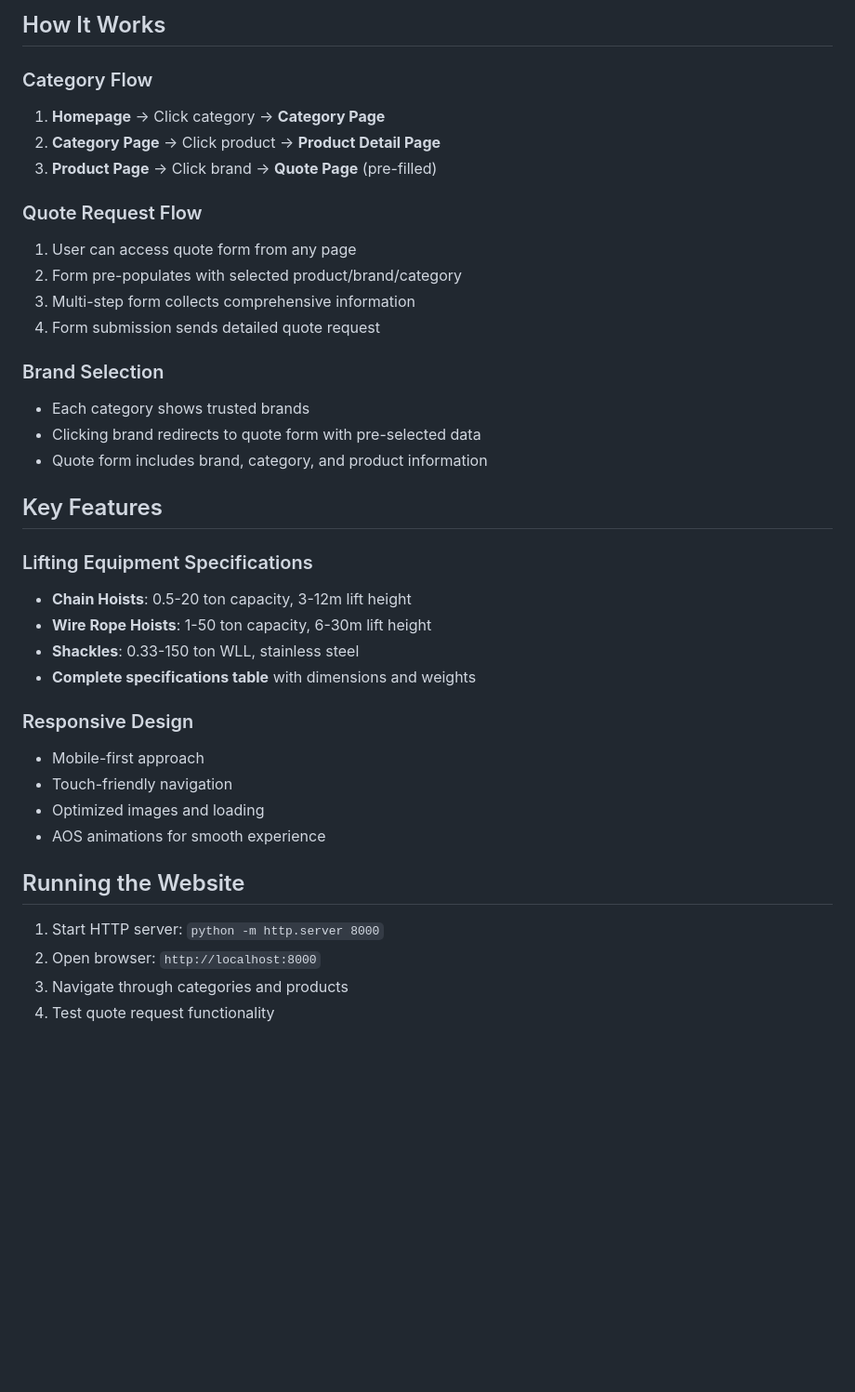
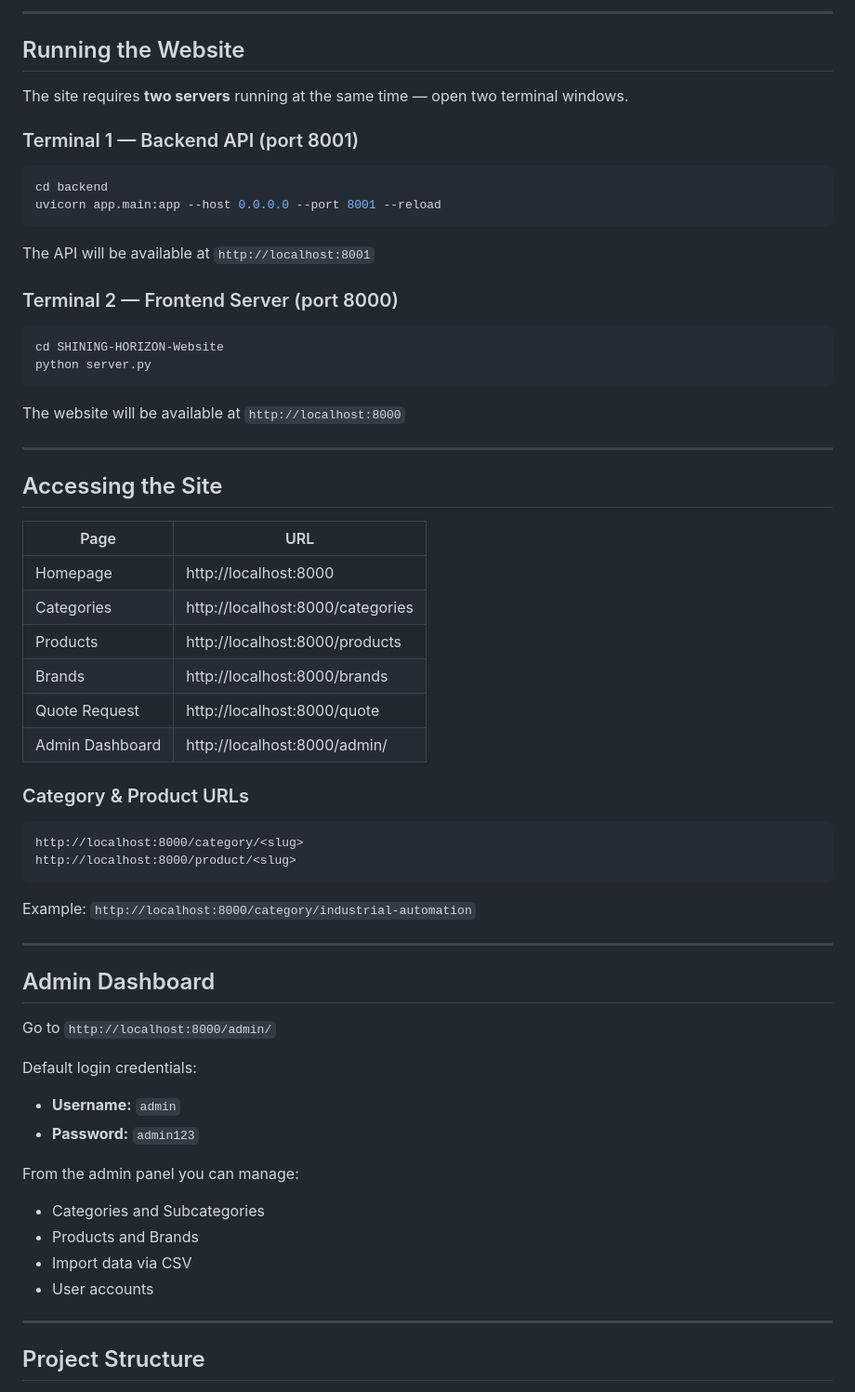
Before and after one commit to zainzaheer06/shining-horizon-website, a Markdown page: README.md, the part around one of its changes. Shown at 93% size. Rendered like a GitHub page; blank space fills up the shorter version.

Commit message:
Add setup and run instructions to README

````diff
--- a/README.md
+++ b/README.md
@@ -44,40 +19,68 @@ Complete industrial trading company website with product categories, detailed pr
 ```
 
-## How It Works
-
-### Category Flow
-1. **Homepage** → Click category → **Category Page**
-2. **Category Page** → Click product → **Product Detail Page**
-3. **Product Page** → Click brand → **Quote Page** (pre-filled)
-
-### Quote Request Flow
-1. User can access quote form from any page
-2. Form pre-populates with selected product/brand/category
-3. Multi-step form collects comprehensive information
-4. Form submission sends detailed quote request
-
-### Brand Selection
-- Each category shows trusted brands
-- Clicking brand redirects to quote form with pre-selected data
-- Quote form includes brand, category, and product information
-
-## Key Features
-
-### Lifting Equipment Specifications
-- **Chain Hoists**: 0.5-20 ton capacity, 3-12m lift height
-- **Wire Rope Hoists**: 1-50 ton capacity, 6-30m lift height
-- **Shackles**: 0.33-150 ton WLL, stainless steel
-- **Complete specifications table** with dimensions and weights
-
-### Responsive Design
-- Mobile-first approach
-- Touch-friendly navigation
-- Optimized images and loading
-- AOS animations for smooth experience
+---
 
 ## Running the Website
 
-1. Start HTTP server: `python -m http.server 8000`
-2. Open browser: `http://localhost:8000`
-3. Navigate through categories and products
-4. Test quote request functionality
+The site requires **two servers** running at the same time — open two terminal windows.
+
+### Terminal 1 — Backend API (port 8001)
+
+```bash
+cd backend
+uvicorn app.main:app --host 0.0.0.0 --port 8001 --reload
+```
+
+The API will be available at `http://localhost:8001`
+
+### Terminal 2 — Frontend Server (port 8000)
+
+```bash
+cd SHINING-HORIZON-Website
+python server.py
+```
+
+The website will be available at `http://localhost:8000`
+
+---
+
+## Accessing the Site
+
+| Page | URL |
+|------|-----|
+| Homepage | http://localhost:8000 |
+| Categories | http://localhost:8000/categories |
+| Products | http://localhost:8000/products |
+| Brands | http://localhost:8000/brands |
+| Quote Request | http://localhost:8000/quote |
+| Admin Dashboard | http://localhost:8000/admin/ |
+
+### Category & Product URLs
+
+```
+http://localhost:8000/category/<slug>
+http://localhost:8000/product/<slug>
+```
+
+Example: `http://localhost:8000/category/industrial-automation`
+
+---
+
+## Admin Dashboard
+
+Go to `http://localhost:8000/admin/`
+
+Default login credentials:
+- **Username:** `admin`
+- **Password:** `admin123`
+
+From the admin panel you can manage:
+- Categories and Subcategories
+- Products and Brands
+- Import data via CSV
+- User accounts
+
+---
+
+## Project Structure
+
````
Also changed, not shown: other parts of README.md (+68 -44 lines).
